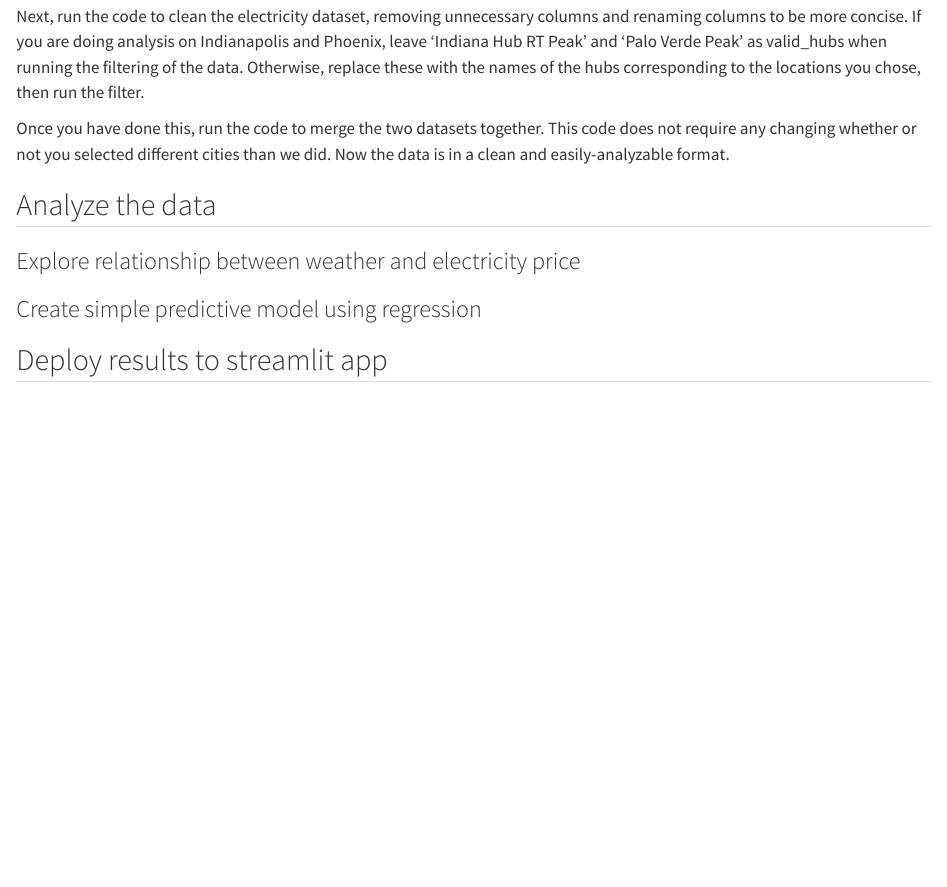
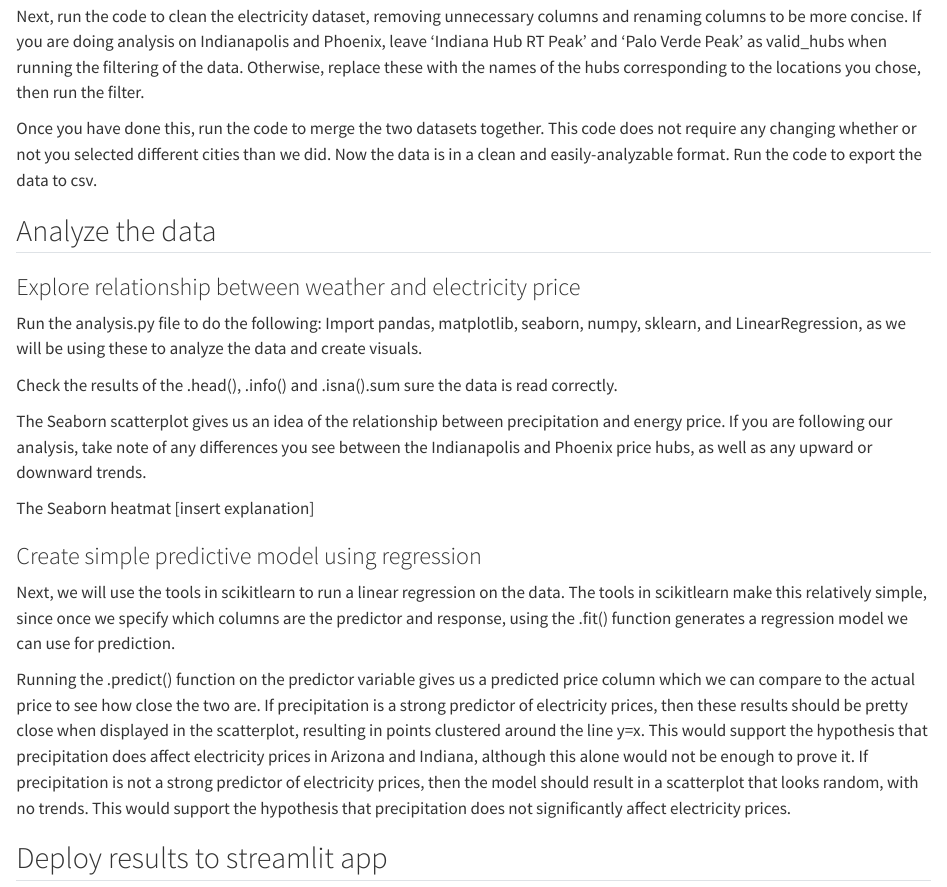
Before and after one commit to cervantes-jessica/Final_Project_Energy_Weather, a Quarto document (docs/index.qmd): the page in a window 1100 px wide, from 1030 px down. Rendered offline with R 4.5, knitr and Pandoc in place of Quarto, with nearby package versions.

Commit message:
Filling out the body of the Quarto Tutorial

```diff
--- a/docs/index.qmd
+++ b/docs/index.qmd
@@ -34,15 +34,26 @@ In order to complete our analysis, it is important to have all the relevant data
 
 Next, run the code to clean the electricity dataset, removing unnecessary columns and renaming columns to be more concise. If you are doing analysis on Indianapolis and Phoenix, leave 'Indiana Hub RT Peak' and 'Palo Verde Peak' as valid_hubs when running the filtering of the data. Otherwise, replace these with the names of the hubs corresponding to the locations you chose, then run the filter.
 
-Once you have done this, run the code to merge the two datasets together. This code does not require any changing whether or not you selected different cities than we did. Now the data is in a clean and easily-analyzable format.
+Once you have done this, run the code to merge the two datasets together. This code does not require any changing whether or not you selected different cities than we did. Now the data is in a clean and easily-analyzable format. Run the code to export the data to csv.
 
 ## Analyze the data
 
-
-
 ### Explore relationship between weather and electricity price
 
+Run the analysis.py file to do the following:
+Import pandas, matplotlib, seaborn, numpy, sklearn, and LinearRegression, as we will be using these to analyze the data and create visuals.
+
+Check the results of the .head(), .info() and .isna().sum sure the data is read correctly.
+
+The Seaborn scatterplot gives us an idea of the relationship between precipitation and energy price. If you are following our analysis, take note of any differences you see between the Indianapolis and Phoenix price hubs, as well as any upward or downward trends.
+
+The Seaborn heatmat [insert explanation]
+
 ### Create simple predictive model using regression
+
+Next, we will use the tools in scikitlearn to run a linear regression on the data. The tools in scikitlearn make this relatively simple, since once we specify which columns are the predictor and response, using the .fit() function generates a regression model we can use for prediction.
+
+Running the .predict() function on the predictor variable gives us a predicted price column which we can compare to the actual price to see how close the two are. If precipitation is a strong predictor of electricity prices, then these results should be pretty close when displayed in the scatterplot, resulting in points clustered around the line y=x. This would support the hypothesis that precipitation does affect electricity prices in Arizona and Indiana, although this alone would not be enough to prove it. If precipitation is not a strong predictor of electricity prices, then the model should result in a scatterplot that looks random, with no trends. This would support the hypothesis that precipitation does not significantly affect electricity prices.
 
 ## Deploy results to streamlit app
 
```
